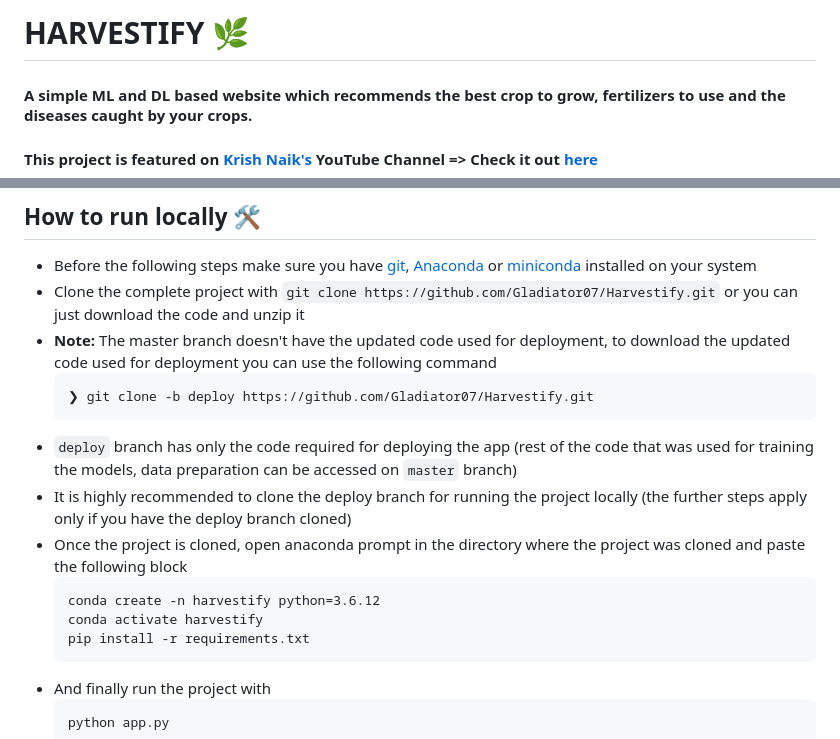
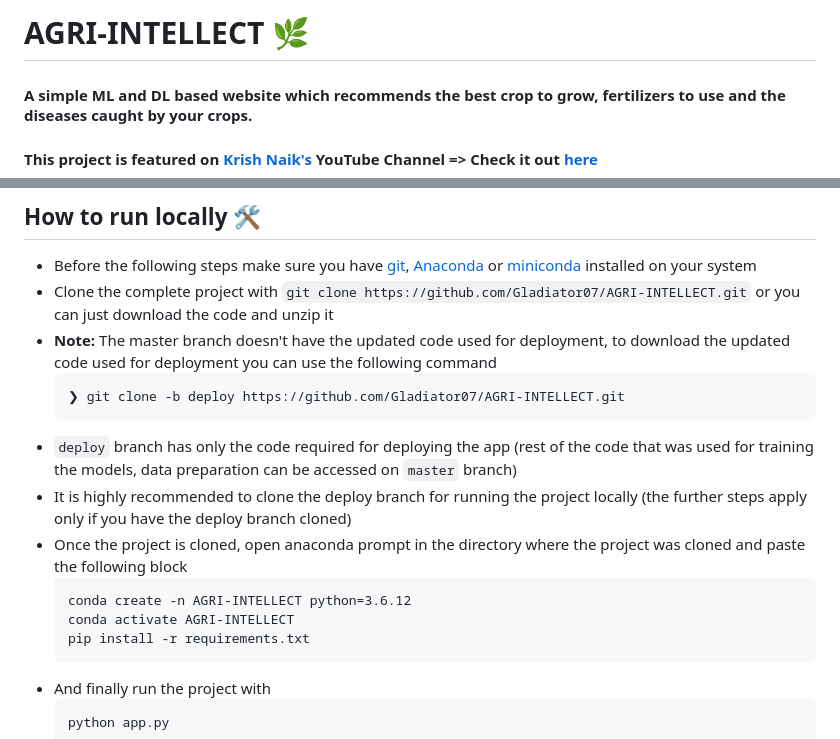
Before and after one commit to H0A0R0S0H/Agri-Intellect, a Markdown page: README.md, 2 parts joined by grey strips. GitHub-like rendering.

````diff
--- a/README.md
+++ b/README.md
@@ -1,4 +1,4 @@
-# HARVESTIFY 🌿
+# AGRI-INTELLECT 🌿
 #### A simple ML and DL based website which recommends the best crop to grow, fertilizers to use and the diseases caught by your crops.
 
 #### This project is featured on [Krish Naik's](https://www.youtube.com/channel/UCNU_lfiiWBdtULKOw6X0Dig) YouTube Channel => Check it out [here](https://www.youtube.com/watch?v=zJcSod-L-Ps)
@@ -83,17 +83,17 @@ Note that, for now it only supports following crops
 
 ## How to run locally 🛠️
 - Before the following steps make sure you have [git](https://git-scm.com/download), [Anaconda](https://www.anaconda.com/) or [miniconda](https://docs.conda.io/en/latest/miniconda.html) installed on your system
-- Clone the complete project with `git clone https://github.com/Gladiator07/Harvestify.git` or you can just download the code and unzip it
+- Clone the complete project with `git clone https://github.com/Gladiator07/AGRI-INTELLECT.git` or you can just download the code and unzip it
 - **Note:** The master branch doesn't have the updated code used for deployment, to download the updated code used for deployment you can use the following command
   ```
-  ❯ git clone -b deploy https://github.com/Gladiator07/Harvestify.git
+  ❯ git clone -b deploy https://github.com/Gladiator07/AGRI-INTELLECT.git
   ```
 - `deploy` branch has only the code required for deploying the app (rest of the code that was used for training the models, data preparation can be accessed on `master` branch)
 - It is highly recommended to clone the deploy branch for running the project locally (the further steps apply only if you have the deploy branch cloned)
 - Once the project is cloned, open anaconda prompt in the directory where the project was cloned and paste the following block
   ```
-  conda create -n harvestify python=3.6.12
-  conda activate harvestify
+  conda create -n AGRI-INTELLECT python=3.6.12
+  conda activate AGRI-INTELLECT
   pip install -r requirements.txt
   ```
 - And finally run the project with
````
Also changed, not shown: other parts of README.md (+5 -5 lines).
